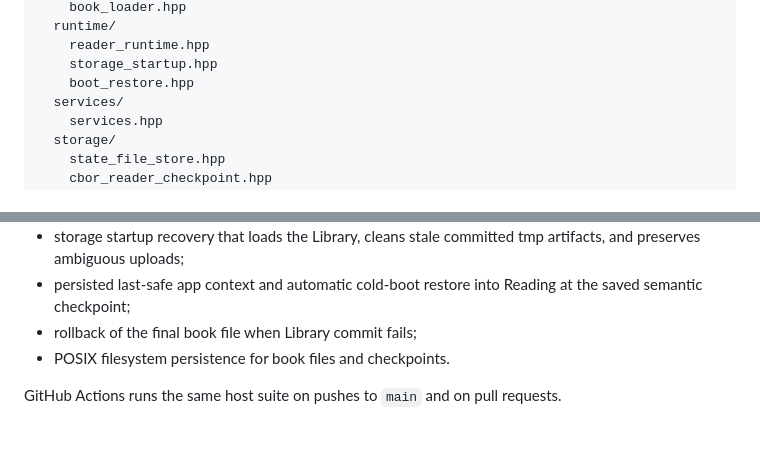
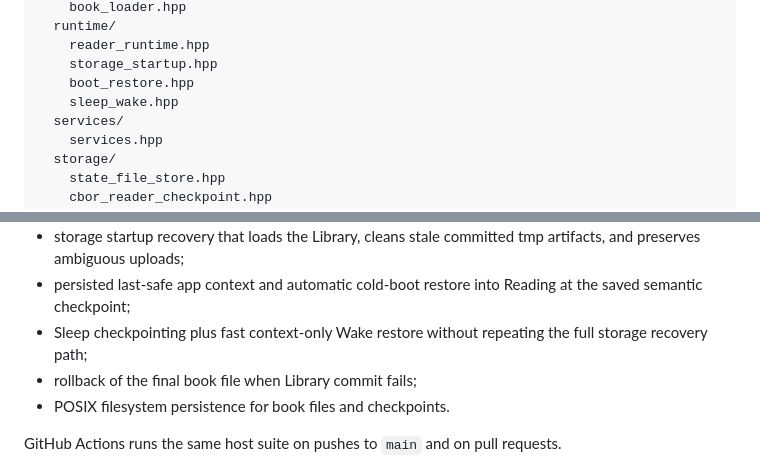
Before and after one commit to raznoglaz1y/enku, a Markdown page: firmware/README.md, 2 parts joined by grey strips. Rendered like a GitHub page; blank space fills up the shorter version.

Commit message:
Document sleep wake lifecycle

```diff
--- a/firmware/README.md
+++ b/firmware/README.md
@@ -36,6 +36,7 @@ include/enku/
     reader_runtime.hpp
     storage_startup.hpp
     boot_restore.hpp
+    sleep_wake.hpp
   services/
     services.hpp
   storage/
@@ -102,6 +103,7 @@ The host suite currently covers:
 - transactional staged-file import from `/system/tmp` into canonical `/books/book-<id>.<ext>`;
 - storage startup recovery that loads the Library, cleans stale committed tmp artifacts, and preserves ambiguous uploads;
 - persisted last-safe app context and automatic cold-boot restore into Reading at the saved semantic checkpoint;
+- Sleep checkpointing plus fast context-only Wake restore without repeating the full storage recovery path;
 - rollback of the final book file when Library commit fails;
 - POSIX filesystem persistence for book files and checkpoints.
 
```
